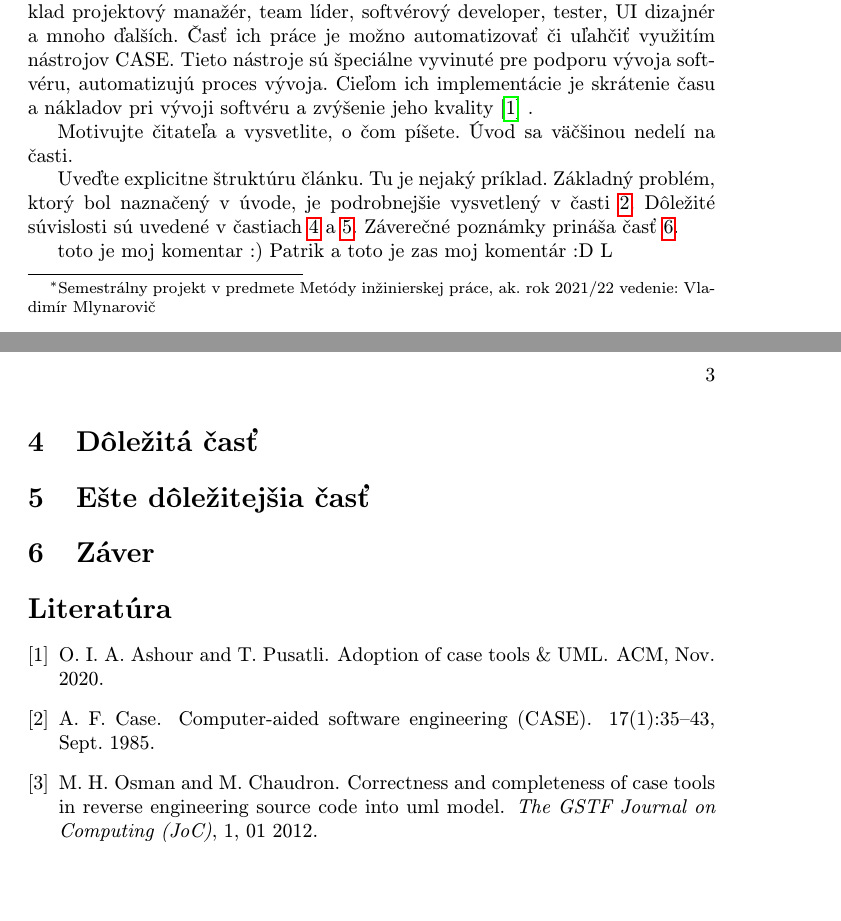
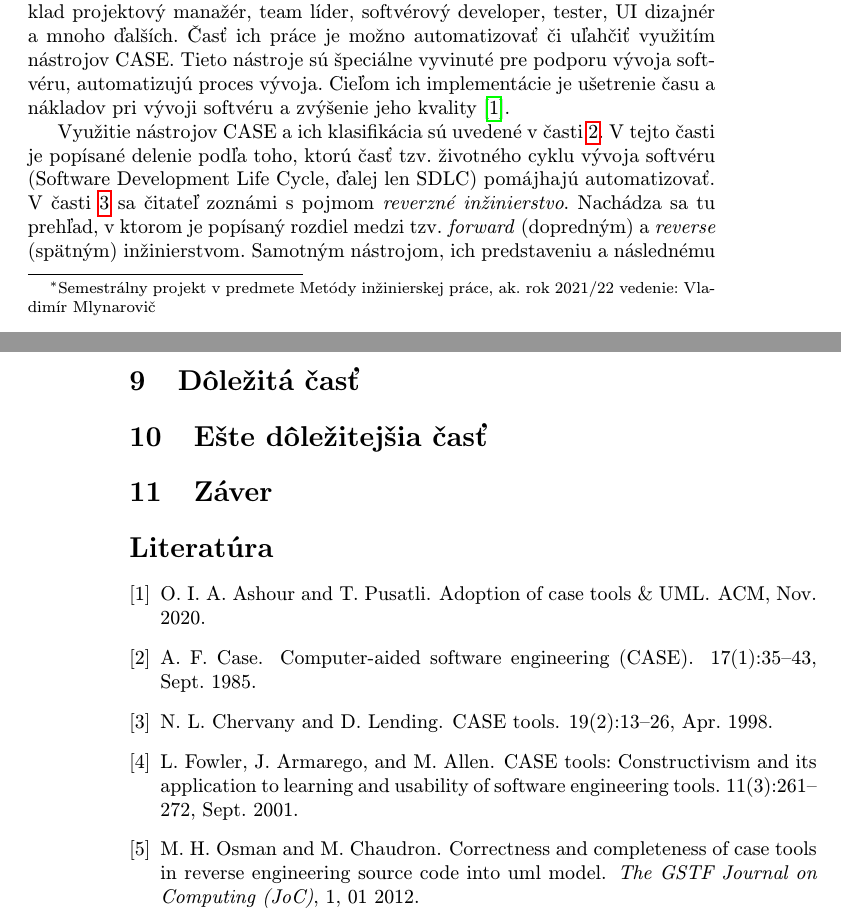
Before and after one commit to Simonito/MIP_clanok, a LaTeX paper (calnok_predbezna_v.tex, which reads literatura.bib): two parts of pages 1 and 3 of 3 before the commit and two parts of pages 1 and 4 of 4 after it, joined at a grey line, cut so that both start at the same text, the shorter picture padded with empty space. Compiled offline with pdfLaTeX.

Commit message:
Dopísanie úvodu + napísanie 2. kapitoly(klasifikácia a sféry použitia) a rozpracovanie podkapitol druhej kapitoly

```diff
--- a/calnok_predbezna_v.tex
+++ b/calnok_predbezna_v.tex
@@ -39,7 +39,12 @@
 
 
 \section{Úvod}
-Pojem softvérové inžinierstvo môže byť chápaný ako uplatňovanie metód, postupov a nástrojov na riadenie a vývoj počítačových systémov \cite{1985} . Ide o komplexný postup, na ktorom sa zúčastňuje mnoho odborníkov z rôznych oblastí, ako napríklad projektový manažér, team líder, softvérový developer, tester, UI dizajnér a mnoho ďalších. Časť ich práce je možno automatizovať či uľahčiť využitím nástrojov CASE. Tieto nástroje sú špeciálne vyvinuté pre podporu vývoja softvéru, automatizujú proces vývoja. Cieľom ich implementácie je skrátenie času a nákladov pri vývoji softvéru a zvýšenie jeho kvality \cite{Osama:Adoption} .
+Pojem softvérové inžinierstvo môže byť chápaný ako uplatňovanie metód, postupov a nástrojov na riadenie a vývoj počítačových systémov \cite{1985}. Ide o komplexný postup, na ktorom sa zúčastňuje mnoho odborníkov z rôznych oblastí, ako napríklad projektový manažér, team líder, softvérový developer, tester, UI dizajnér a mnoho ďalších. Časť ich práce je možno automatizovať či uľahčiť využitím nástrojov CASE. Tieto nástroje sú špeciálne vyvinuté pre podporu vývoja softvéru, automatizujú proces vývoja. Cieľom ich implementácie je ušetrenie času a nákladov pri vývoji softvéru a zvýšenie jeho kvality \cite{Osama:Adoption}.
+
+Využitie nástrojov CASE a ich klasifikácia sú uvedené v časti \ref{typy CASE}. V tejto časti je popísané delenie podľa toho, ktorú časť tzv. životného cyklu vývoja softvéru (Software Development Life Cycle, ďalej len SDLC) pomájhajú automatizovať.
+V časti \ref{forward vs reverse} sa čitateľ zoznámi s pojmom \emph{reverzné inžinierstvo}. Nachádza sa tu prehľad, v ktorom je popísaný rozdiel medzi tzv. \emph{forward} (dopredným) a \emph{reverse} (spätným) inžinierstvom.
+Samotným nástrojom, ich predstaveniu a následnému porovnaniu sa venujú časti \ref{predstavenie} a \ref{porovnanie}.
+Záverečné hodnotenie týchto nástrojov prináša časť \ref{zhrnutie}.
 
 
 
@@ -46,2 +52 @@ Pojem softvérové inžinierstvo môže byť chápaný ako uplatňovanie metód,
 
-Motivujte čitateľa a vysvetlite, o čom píšete. Úvod sa väčšinou nedelí na časti.
@@ -48,5 +56 @@ Motivujte čitateľa a vysvetlite, o čom píšete. Úvod sa väčšinou nedelí
 
-Uveďte explicitne štruktúru článku. Tu je nejaký príklad.
-Základný problém, ktorý bol naznačený v úvode, je podrobnejšie vysvetlený v časti~\ref{nejaka}.
-Dôležité súvislosti sú uvedené v častiach~\ref{dolezita} a~\ref{dolezitejsia}.
-Záverečné poznámky prináša časť~\ref{zaver}.
@@ -53,3 +62 @@ Záverečné poznámky prináša časť~\ref{zaver}.
 
-toto je moj komentar :) Patrik
-a toto je zas moj komentár :D L
@@ -118,7 +140,7 @@ Niekedy je potrebné nadpisom označiť odsek. Text pokračuje hneď za nadpisom
 
 
 
-\section{Záver} \label{zaver} % prípadne iný variant názvu
+\section{Záver} \label{záver} % prípadne iný variant názvu
 
 
 
--- a/literatura.bib
+++ b/literatura.bib
@@ -60,3 +60,17 @@
   author = {Rajiv D. Banker and Robert J. Kauffman},
   title = {Reuse and Productivity in Integrated Computer-Aided Software Engineering: An Empirical Study}
 }
+
+%článok z 2001
+@article{2001,
+  doi = {10.1076/csed.11.3.261.3835},
+  url = {https://doi.org/10.1076/csed.11.3.261.3835},
+  year = {2001},
+  month = sep,
+  publisher = {Informa {UK} Limited},
+  volume = {11},
+  number = {3},
+  pages = {261--272},
+  author = {Lynne Fowler and Jocelyn Armarego and Maurice Allen},
+  title = {{CASE} Tools: Constructivism and its Application to Learning and Usability of Software Engineering Tools}
+}
```
Also changed, not shown: calnok_predbezna_v.pdf, calnok_predbezna_v.tex (26 more changed lines), 2 other files.
